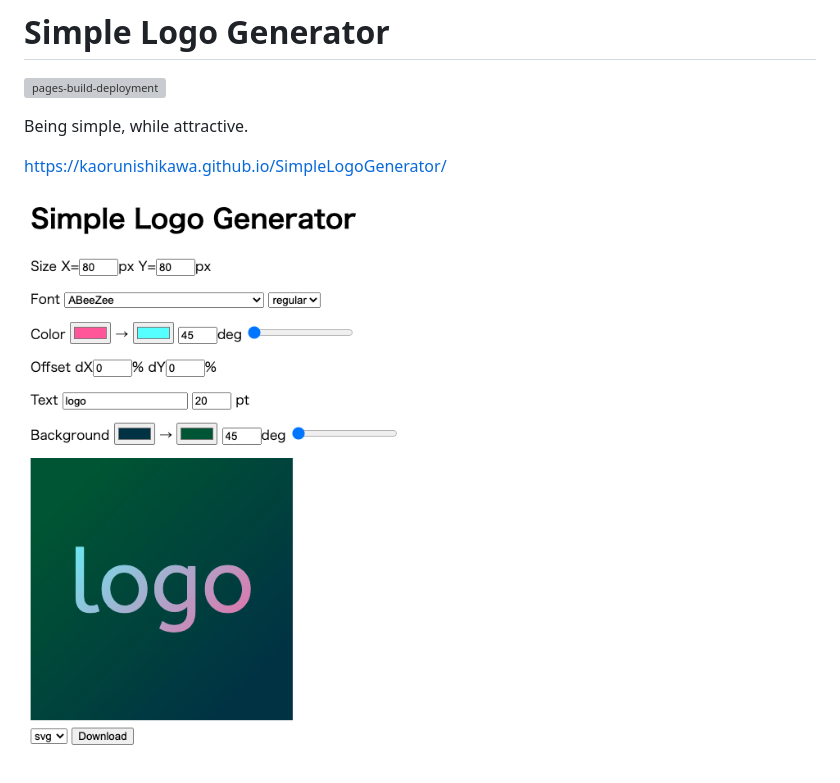
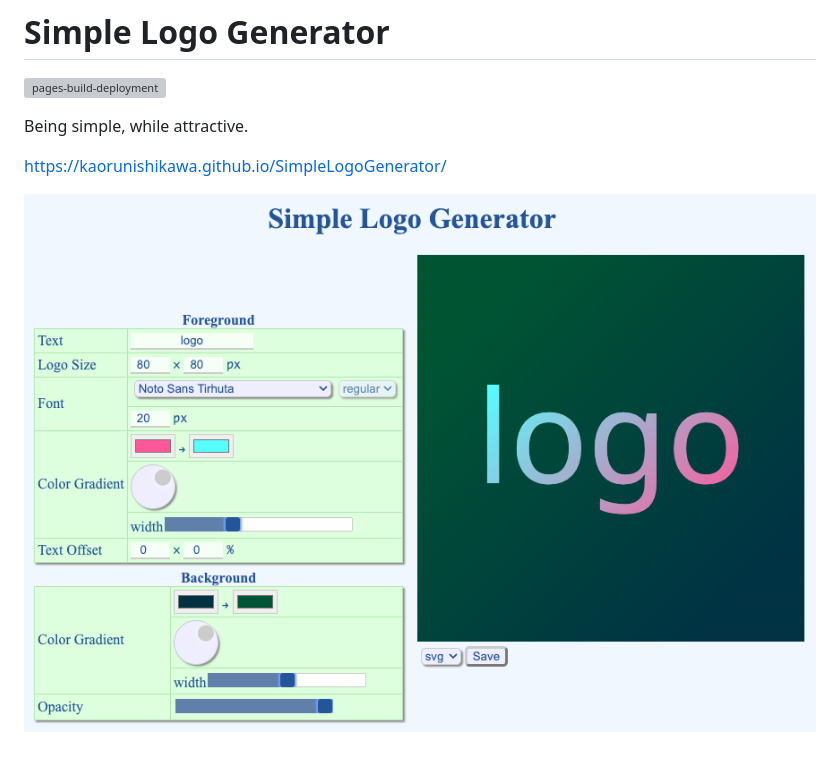
Before and after one commit to KaoruNishikawa/SimpleLogoGenerator, a Markdown page: README.md, the part around one of its changes. Rendered like a GitHub page; pictures changed too: assets/screen-shot.png; grey boxes are pictures that could not be loaded.

Commit message:
Update README screenshot (#320)
* Update screenshot of logo generator website

* Add alt text for screenshot

```diff
--- a/README.md
+++ b/README.md
@@ -4,5 +4,5 @@
 
 Being simple, while attractive.
 
-https://kaorunishikawa.github.io/SimpleLogoGenerator/
+<https://kaorunishikawa.github.io/SimpleLogoGenerator/>
 
```
Also changed, not shown: other parts of README.md (+1 -1 lines).
